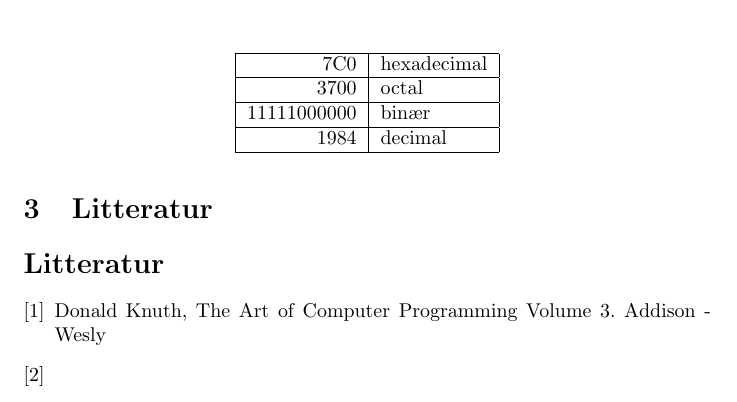
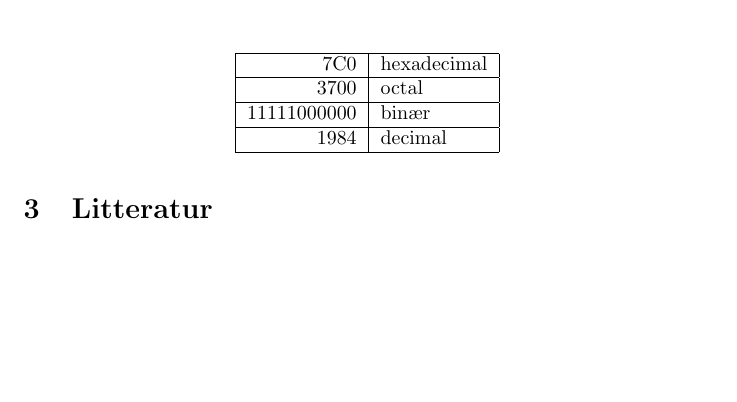
Before and after one commit to MarieWolfSchmidt/SoftekAflevering, a LaTeX paper (main.tex): part of page 2 of 2, cut so that both start at the same text, the shorter picture padded with empty space. Compiled offline with pdfLaTeX.

Commit message:
Version 4

```diff
--- a/main.tex
+++ b/main.tex
@@ -98,15 +98,6 @@ I bedste fald er antallet. Se tabel 1
 \section{Litteratur}
 
 
-\begin{thebibliography}{1}
-
-\bibitem{donald}
-Donald Knuth,
-The Art of Computer Programming
-Volume 3. Addison - Wesly
-
-
-\bibitem{wiki}
 
 
 \end{thebibliography}
```
